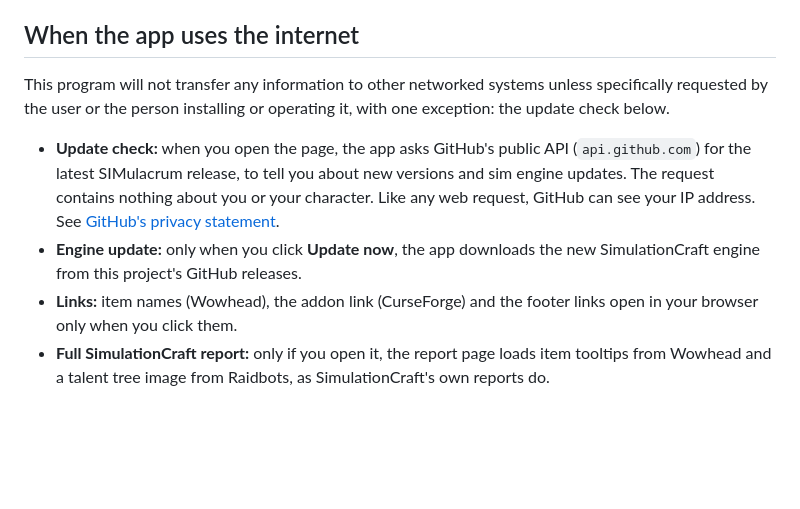
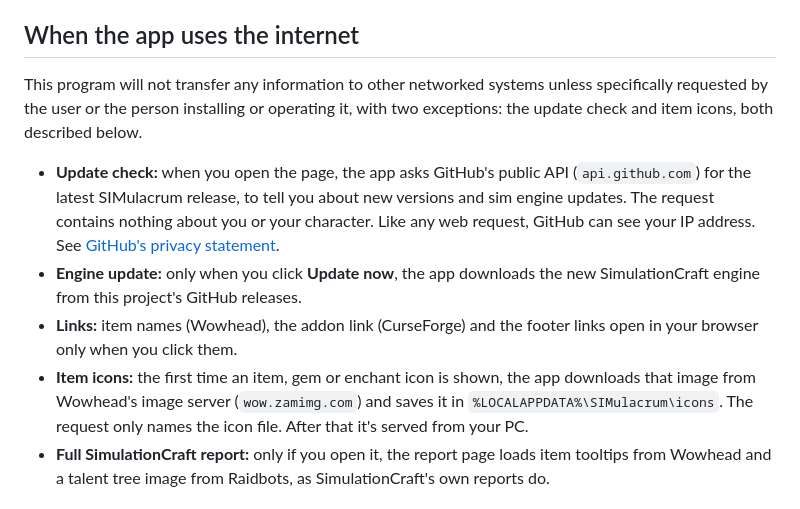
Before and after one commit to ktmsft/wow-gear-sim, a Markdown page: PRIVACY.md, the part around the change. Rendered like a GitHub page; blank space fills up the shorter version.

```diff
--- a/PRIVACY.md
+++ b/PRIVACY.md
@@ -10,11 +10,12 @@ SIMulacrum runs entirely on your own computer. It has no accounts, analytics, te
 
 ## When the app uses the internet
 
-This program will not transfer any information to other networked systems unless specifically requested by the user or the person installing or operating it, with one exception: the update check below.
+This program will not transfer any information to other networked systems unless specifically requested by the user or the person installing or operating it, with two exceptions: the update check and item icons, both described below.
 
 - **Update check:** when you open the page, the app asks GitHub's public API (`api.github.com`) for the latest SIMulacrum release, to tell you about new versions and sim engine updates. The request contains nothing about you or your character. Like any web request, GitHub can see your IP address. See [GitHub's privacy statement](https://docs.github.com/site-policy/privacy-policies/github-general-privacy-statement).
 - **Engine update:** only when you click **Update now**, the app downloads the new SimulationCraft engine from this project's GitHub releases.
 - **Links:** item names (Wowhead), the addon link (CurseForge) and the footer links open in your browser only when you click them.
+- **Item icons:** the first time an item, gem or enchant icon is shown, the app downloads that image from Wowhead's image server (`wow.zamimg.com`) and saves it in `%LOCALAPPDATA%\SIMulacrum\icons`. The request only names the icon file. After that it's served from your PC.
 - **Full SimulationCraft report:** only if you open it, the report page loads item tooltips from Wowhead and a talent tree image from Raidbots, as SimulationCraft's own reports do.
 
 ## Contact
```
Also changed, not shown: README.md (+11 -1 lines), docs/screenshots/results.png, 12 other files.
